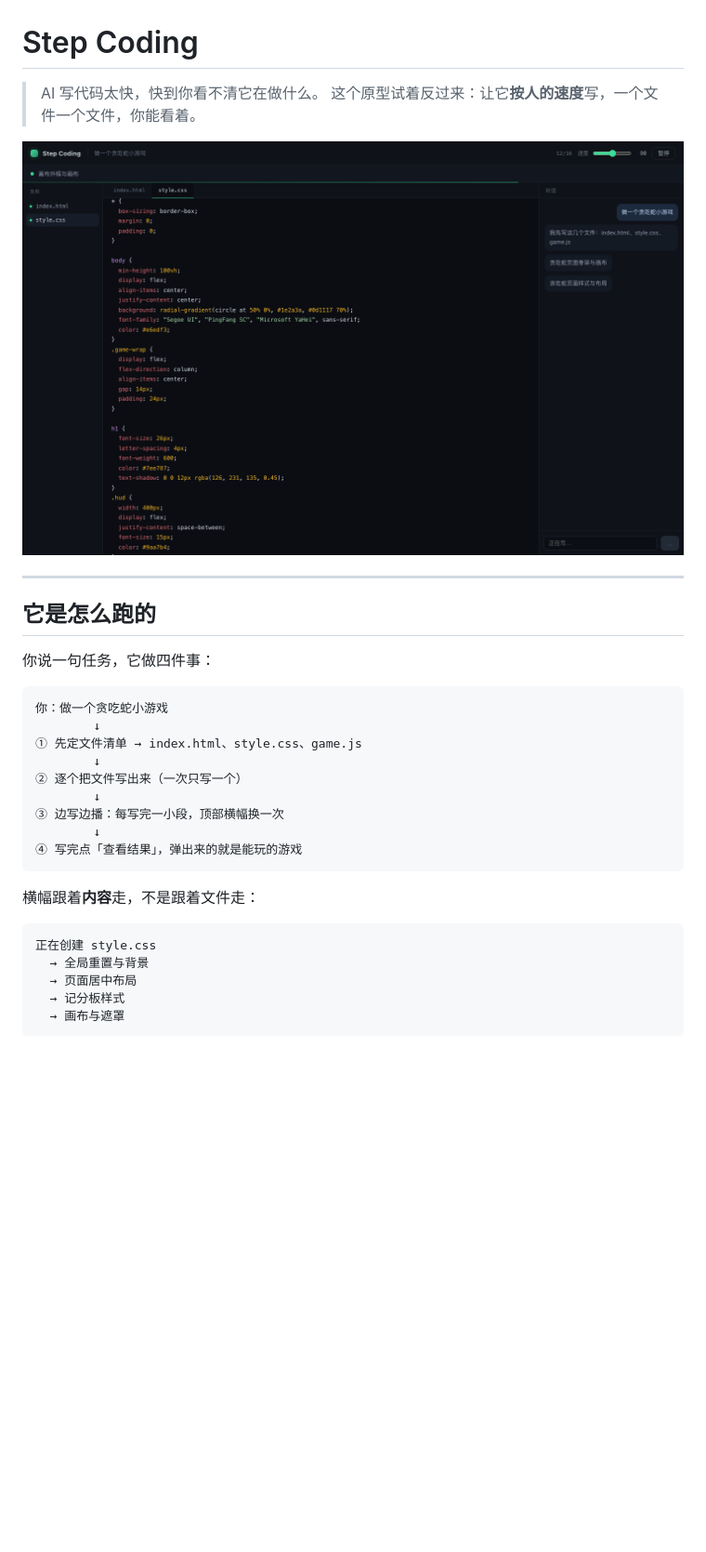
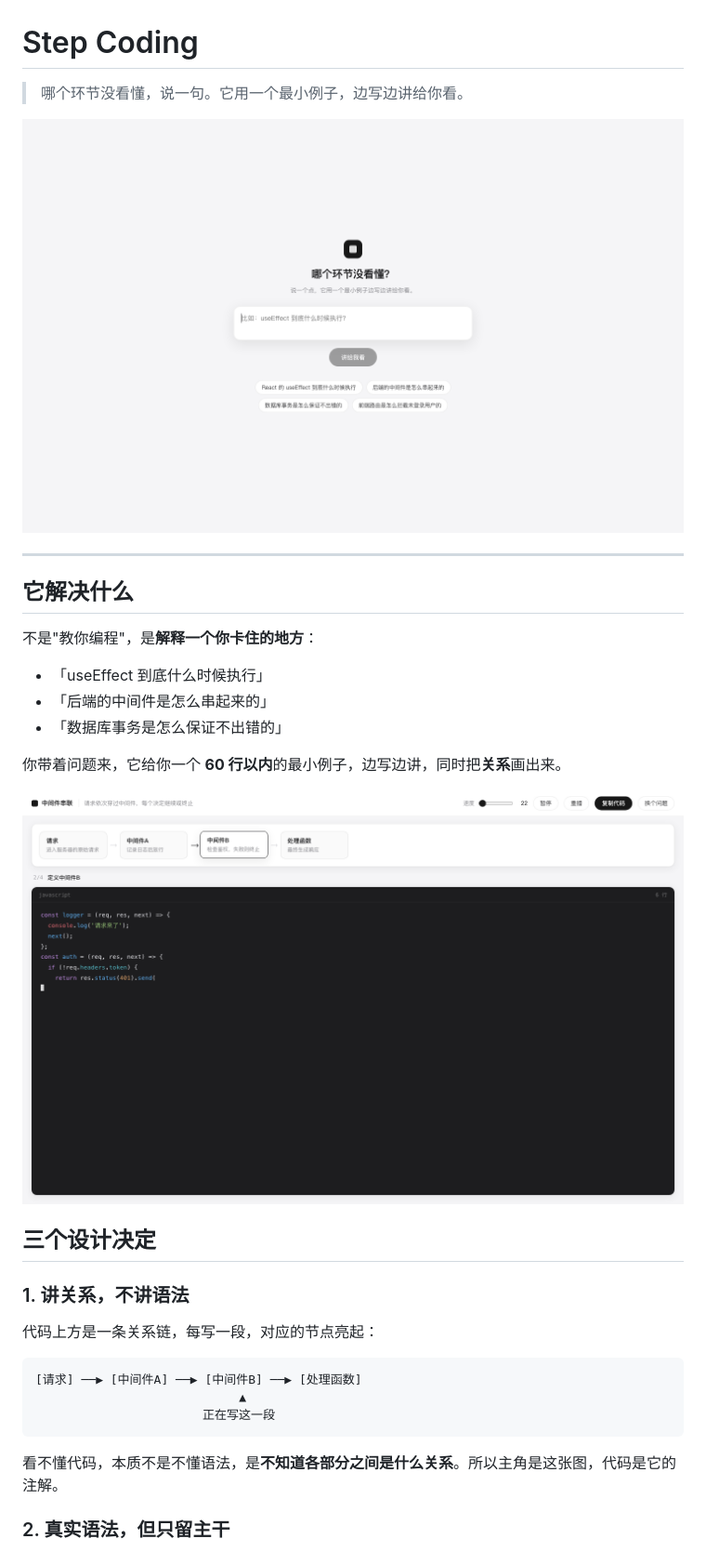
Before and after one commit to New-King/step-coding, a Markdown page: README.md, the part around one of its changes. Shown at 93% size. Drawn GitHub-style; pictures changed too: docs/15-ask.png (added), docs/16-lesson.png (added); blank space fills up the shorter version.

````diff
--- a/README.md
+++ b/README.md
@@ -1,35 +1,36 @@
 # Step Coding
 
-> AI 写代码太快，快到你看不清它在做什么。
-> 这个原型试着反过来：让它**按人的速度**写，一个文件一个文件，你能看着。
+> 哪个环节没看懂，说一句。它用一个最小例子，边写边讲给你看。
 
-![正在写](docs/01-writing.png)
+![提问](docs/15-ask.png)
 
 ---
 
-## 它是怎么跑的
+## 它解决什么
 
-你说一句任务，它做四件事：
+不是"教你编程"，是**解释一个你卡住的地方**：
+
+- 「useEffect 到底什么时候执行」
+- 「后端的中间件是怎么串起来的」
+- 「数据库事务是怎么保证不出错的」
+
+你带着问题来，它给你一个 **60 行以内**的最小例子，边写边讲，同时把**关系**画出来。
+
+![讲解](docs/16-lesson.png)
+
+## 三个设计决定
+
+### 1. 讲关系，不讲语法
+
+代码上方是一条关系链，每写一段，对应的节点亮起：
 
 ```
-你：做一个贪吃蛇小游戏
-        ↓
-① 先定文件清单 → index.html、style.css、game.js
-        ↓
-② 逐个把文件写出来（一次只写一个）
-        ↓
-③ 边写边播：每写完一小段，顶部横幅换一次
-        ↓
-④ 写完点「查看结果」，弹出来的就是能玩的游戏
+[请求] ──▶ [中间件A] ──▶ [中间件B] ──▶ [处理函数]
+                            ▲
+                       正在写这一段
 ```
 
-横幅跟着**内容**走，不是跟着文件走：
+看不懂代码，本质不是不懂语法，是**不知道各部分之间是什么关系**。所以主角是这张图，代码是它的注解。
 
-```
-正在创建 style.css
-  → 全局重置与背景
-  → 页面居中布局
-  → 记分板样式
-  → 画布与遮罩
-```
+### 2. 真实语法，但只留主干
 
````
Also changed, not shown: other parts of README.md (+35 -88 lines), 7 other files.
